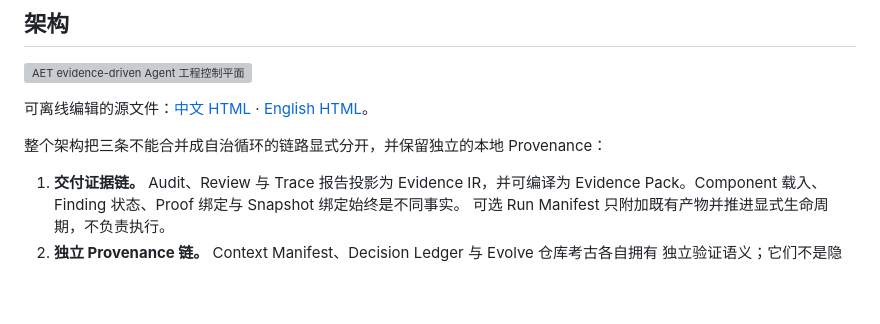
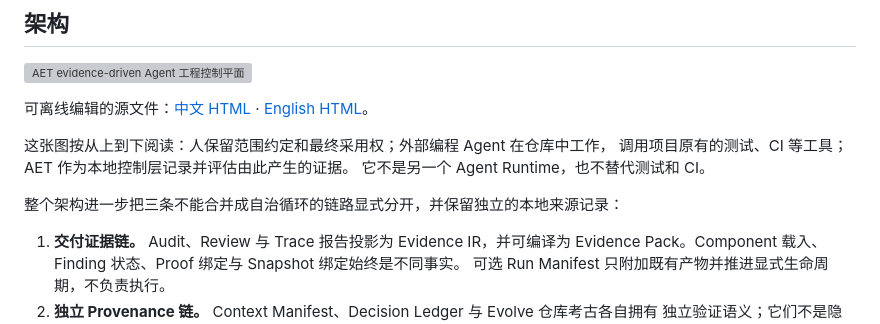
Before and after one commit to AdvancingTitans/agent-engineering-toolkit, a Markdown page: docs/README.zh-CN.md, the part around the change. GitHub-like rendering; blank space fills up the shorter version; grey boxes are pictures that could not be loaded.

```diff
--- a/docs/README.zh-CN.md
+++ b/docs/README.zh-CN.md
@@ -92,7 +92,11 @@ v1.11 在不放松上述边界的前提下消除可避免成本，并由测试
 可离线编辑的源文件：[中文 HTML](assets/aet-architecture-zh-cn.html) ·
 [English HTML](assets/aet-architecture-en.html)。
 
-整个架构把三条不能合并成自治循环的链路显式分开，并保留独立的本地 Provenance：
+这张图按从上到下阅读：人保留范围约定和最终采用权；外部编程 Agent 在仓库中工作，
+调用项目原有的测试、CI 等工具；AET 作为本地控制层记录并评估由此产生的证据。
+它不是另一个 Agent Runtime，也不替代测试和 CI。
+
+整个架构进一步把三条不能合并成自治循环的链路显式分开，并保留独立的本地来源记录：
 
 1. **交付证据链。** Audit、Review 与 Trace 报告投影为 Evidence IR，并可编译为
    Evidence Pack。Component 载入、Finding 状态、Proof 绑定与 Snapshot 绑定始终是不同事实。
```
Also changed, not shown: README.md (+7 -2 lines), docs/assets/aet-architecture-en.png, 3 other files.
